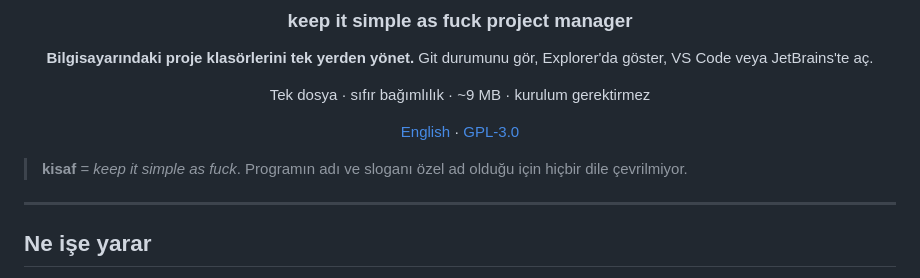
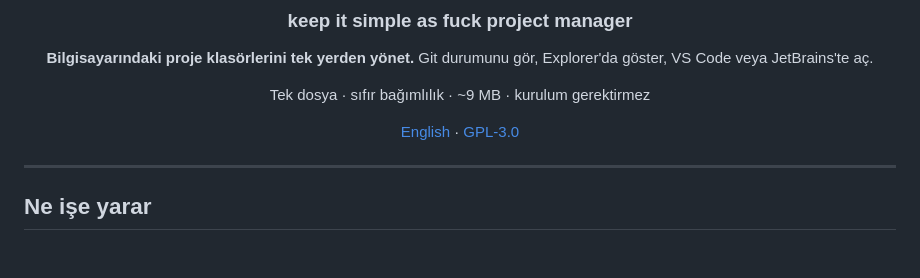
Before and after one commit to abekci-dev/kisaf-project-manager, a Markdown page: README.tr.md, the part around the change. Rendered like a GitHub page; blank space fills up the shorter version.

Commit message:
Remove untranslated program name note
Remove translation note for program name and slogan.

```diff
--- a/README.tr.md
+++ b/README.tr.md
@@ -12,9 +12,6 @@ Tek dosya · sıfır bağımlılık · ~9 MB · kurulum gerektirmez
 [English](README.md) · [GPL-3.0](LICENSE)
 
 </div>
-
-> **kisaf** = *keep it simple as fuck*. Programın adı ve sloganı özel ad
-> olduğu için hiçbir dile çevrilmiyor.
 
 ---
 
```
